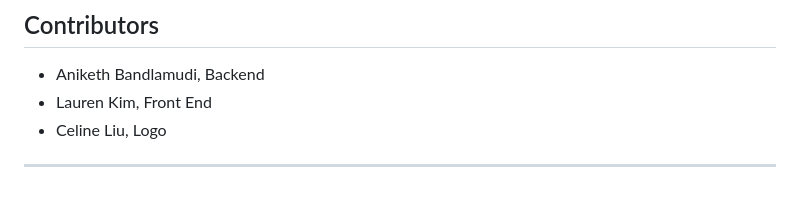
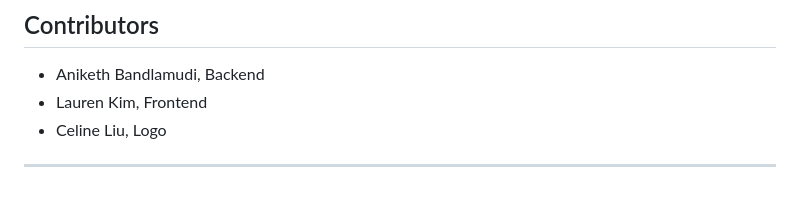
Before and after one commit to ankthba/hack-the-nest-2025, a Markdown page: README.md, the part around the change. Drawn GitHub-style.

Commit message:
Fix spelling of 'Frontend' in contributors section

```diff
--- a/README.md
+++ b/README.md
@@ -100,6 +100,6 @@ Open `index.html` in your browser and grant camera access when prompted.
 ## Contributors
 
 - Aniketh Bandlamudi, Backend
-- Lauren Kim, Front End
+- Lauren Kim, Frontend
 - Celine Liu, Logo
 ---
```
